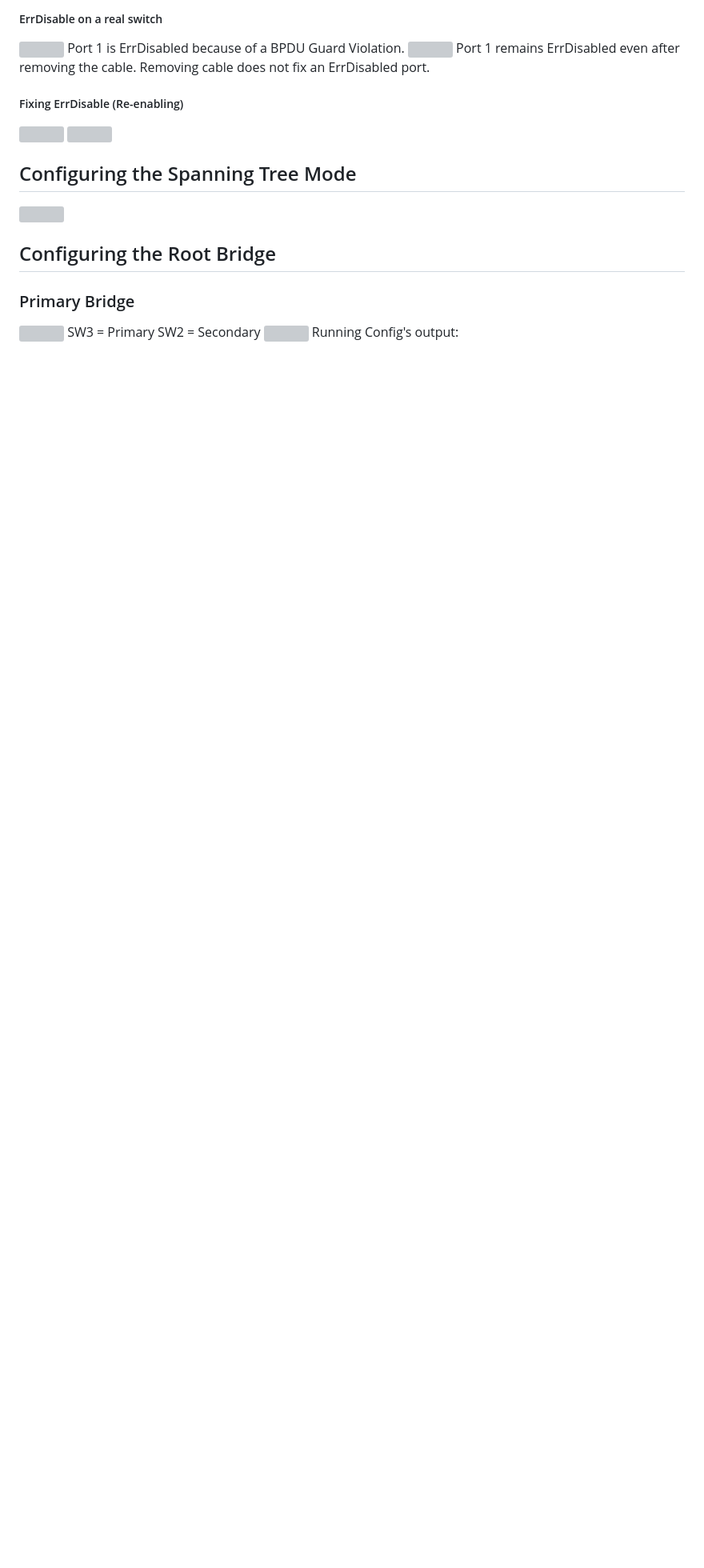
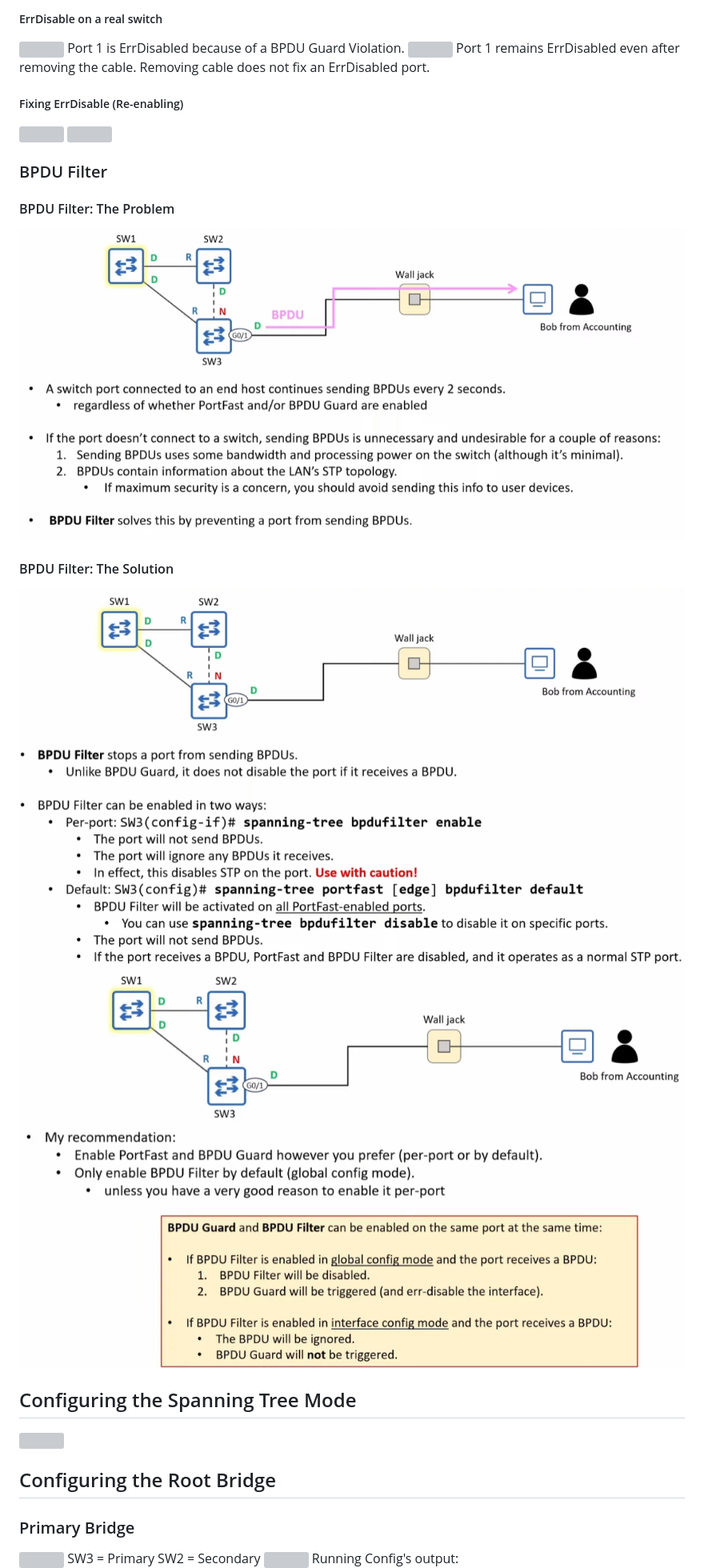
Before and after one commit to PaarthPandey10/notes, a Markdown page: ccna/day-21.md, the part around one of its changes. Shown at 80% size. Rendered like a GitHub page; pictures changed too: ccna/images/Pasted image 20260528232300.png (added), ccna/images/Pasted image 20260528232439.png (added), ccna/images/Pasted image 20260528232547.png (added); blank space fills up the shorter version; grey boxes are pictures that could not be loaded.

Commit message:
vault backup: 2026-05-30 19:47:14

```diff
--- a/ccna/day-21.md
+++ b/ccna/day-21.md
@@ -111,7 +111,12 @@ Port 1 remains ErrDisabled even after removing the cable. Removing cable does no
 ##### Fixing ErrDisable (Re-enabling)
 ![](images/Pasted%20image%2020260528162826.png)
 ![](images/Pasted%20image%2020260528230603.png)
-
+### BPDU Filter
+#### BPDU Filter: The Problem
+![](images/Pasted%20image%2020260528232300.png)
+#### BPDU Filter: The Solution
+![](images/Pasted%20image%2020260528232439.png)
+![](images/Pasted%20image%2020260528232547.png)
 
 
 ## Configuring the Spanning Tree Mode
```
Also changed, not shown: other parts of ccna/day-21.md (+1 -1 lines), 1 other file.
